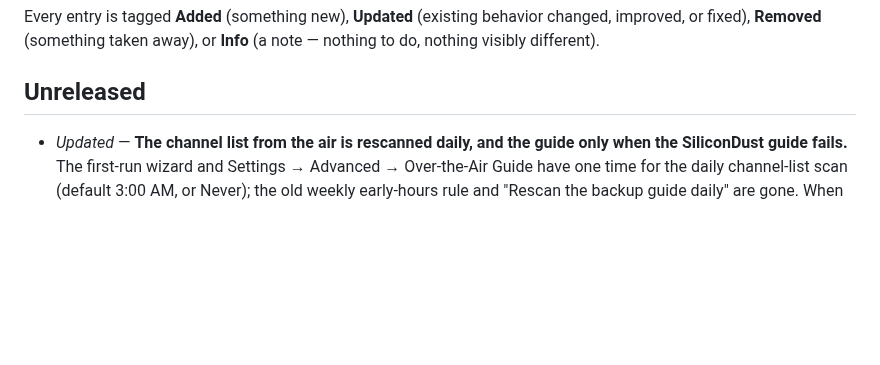
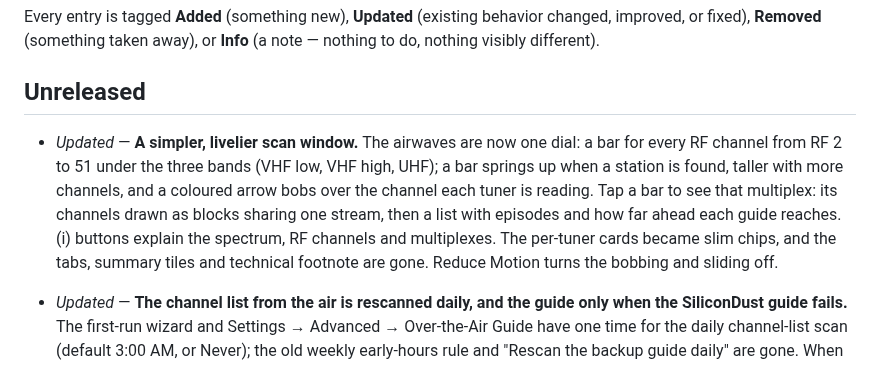
Before and after one commit to identd113/hdhr_VCR_swift, a Markdown page: CHANGELOG.md, the part around the change. GitHub-like rendering; blank space fills up the shorter version.

```diff
--- a/CHANGELOG.md
+++ b/CHANGELOG.md
@@ -3,6 +3,8 @@
 Every entry is tagged **Added** (something new), **Updated** (existing behavior changed, improved, or fixed), **Removed** (something taken away), or **Info** (a note — nothing to do, nothing visibly different).
 
 ## Unreleased
+
+- *Updated* — **A simpler, livelier scan window.** The airwaves are now one dial: a bar for every RF channel from RF 2 to 51 under the three bands (VHF low, VHF high, UHF); a bar springs up when a station is found, taller with more channels, and a coloured arrow bobs over the channel each tuner is reading. Tap a bar to see that multiplex: its channels drawn as blocks sharing one stream, then a list with episodes and how far ahead each guide reaches. (i) buttons explain the spectrum, RF channels and multiplexes. The per-tuner cards became slim chips, and the tabs, summary tiles and technical footnote are gone. Reduce Motion turns the bobbing and sliding off.
 
 - *Updated* — **The channel list from the air is rescanned daily, and the guide only when the SiliconDust guide fails.** The first-run wizard and Settings → Advanced → Over-the-Air Guide have one time for the daily channel-list scan (default 3:00 AM, or Never); the old weekly early-hours rule and "Rescan the backup guide daily" are gone. When the guide can't be loaded, the app asks (Scan Now / Not Now), posts to Discord, and with no answer in an hour scans the air for a backup guide (channel list first, then guide).
 
```
Also changed, not shown: docs/OTAScanView.md (+31 -33 lines), docs/screenshots/ota-scan-window.png, 4 other files.
